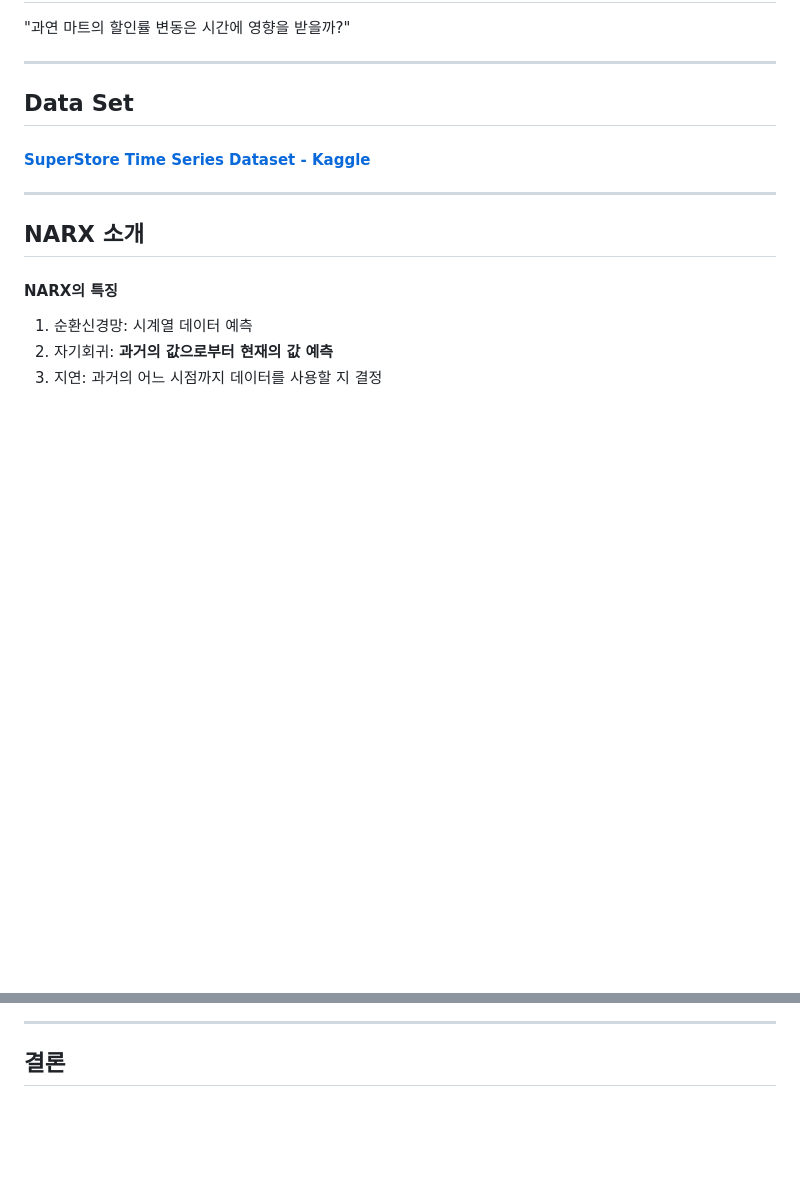
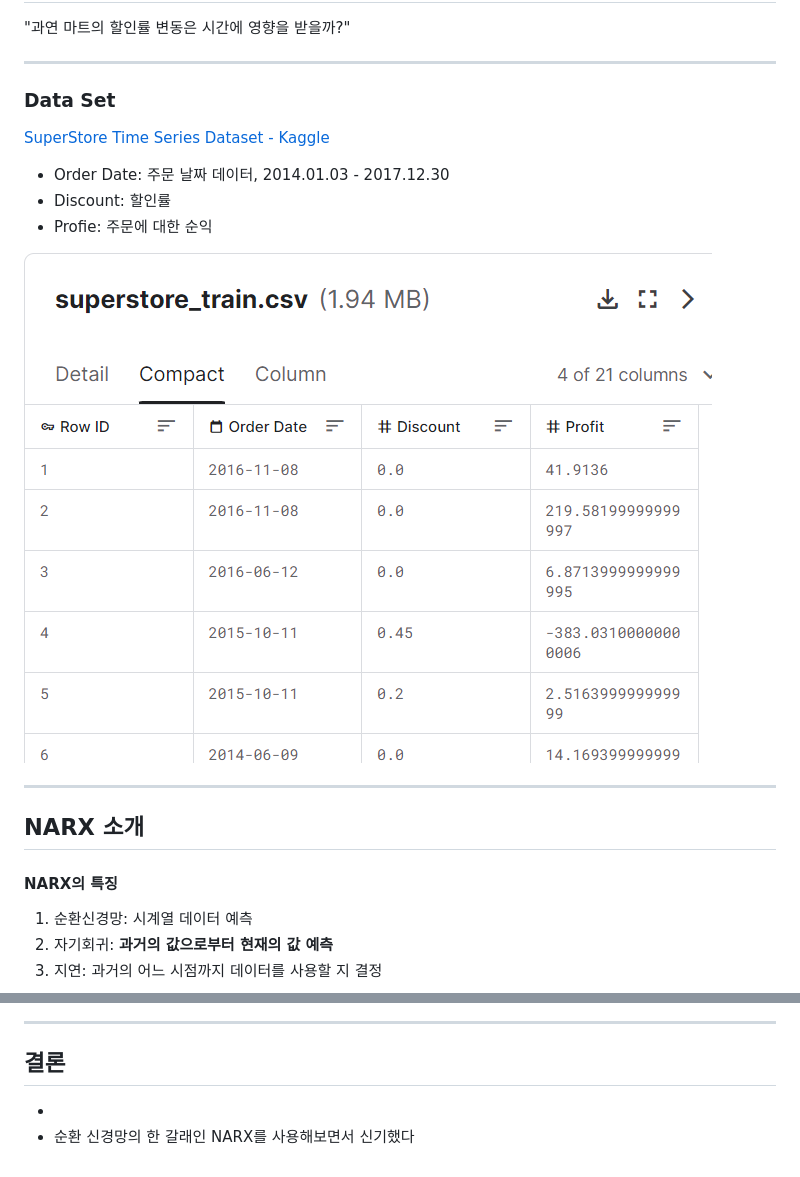
Before and after one commit to devcomfort/ai-system-design-codes, a Markdown page: PPT.md, 2 parts joined by grey strips. Rendered like a GitHub page; pictures changed too: superstore-time-series.png (added); blank space fills up the shorter version.

```diff
--- a/PPT.md
+++ b/PPT.md
@@ -16,9 +16,20 @@ footer: 20211343 김동현
 
 ---
 
-## Data Set
+### Data Set
 
-#### [SuperStore Time Series Dataset - Kaggle](https://www.kaggle.com/datasets/blurredmachine/superstore-time-series-dataset/data?select=superstore_train.csv)
+<div style="font-size: 1.5rem;">
+
+[SuperStore Time Series Dataset - Kaggle](https://www.kaggle.com/datasets/blurredmachine/superstore-time-series-dataset/data?select=superstore_train.csv)
+
+- Order Date: 주문 날짜 데이터,
+  2014.01.03 - 2017.12.30
+- Discount: 할인률
+- Profie: 주문에 대한 순익
+
+</div>
+
+![bg right:50% w:500](./superstore-time-series.png)
 
 ---
 
@@ -43,3 +65,10 @@ footer: 20211343 김동현
 ---
 
 ## 결론
+
+<div style="font-size: 1.75rem;">
+
+-
+- 순환 신경망의 한 갈래인 NARX를 사용해보면서 신기했다
+
+</div>
```
Also changed, not shown: other parts of PPT.md (+11 -0 lines), image-1.png (added), image-2.png (added), image-3.png (added), performance.png (added), train_status.png (added).
